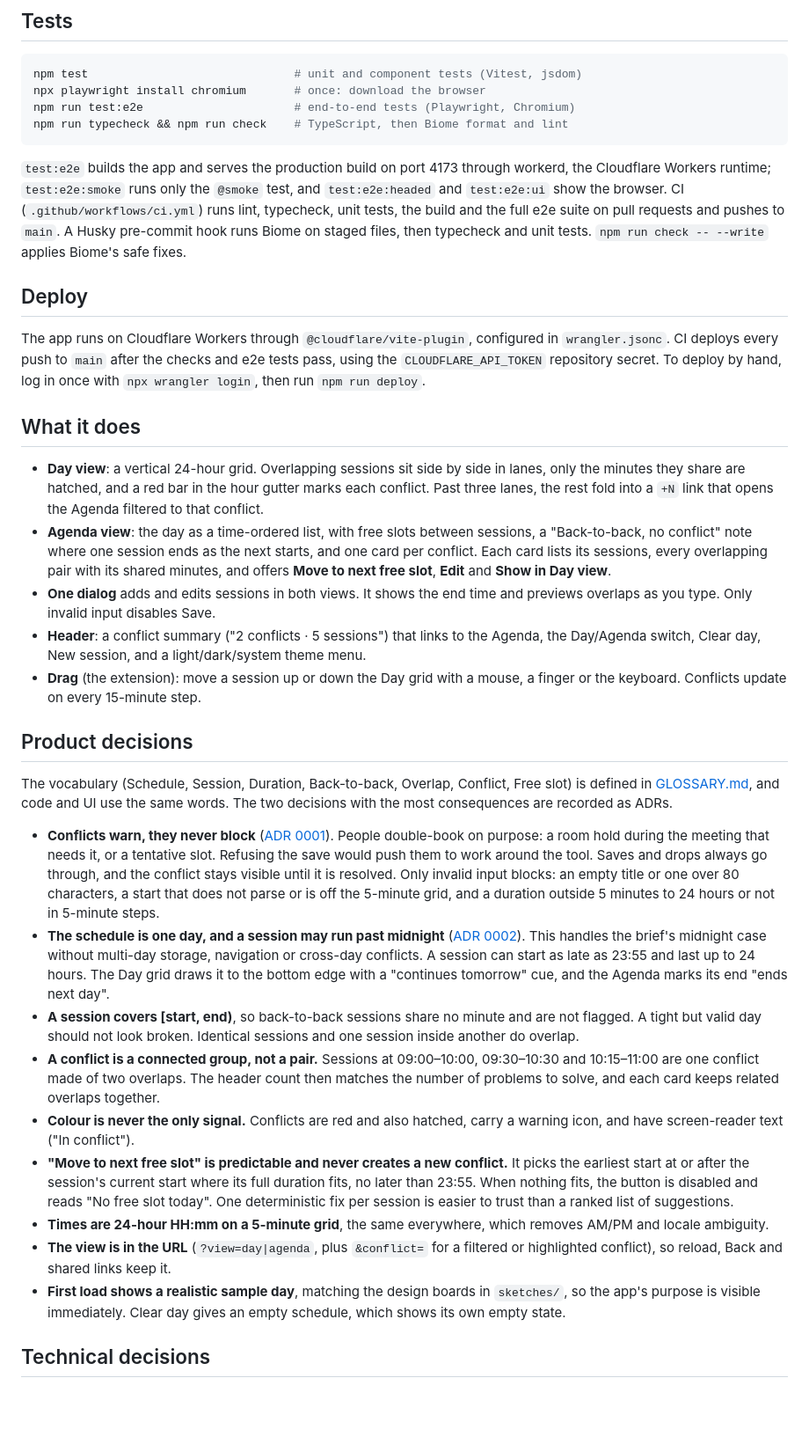
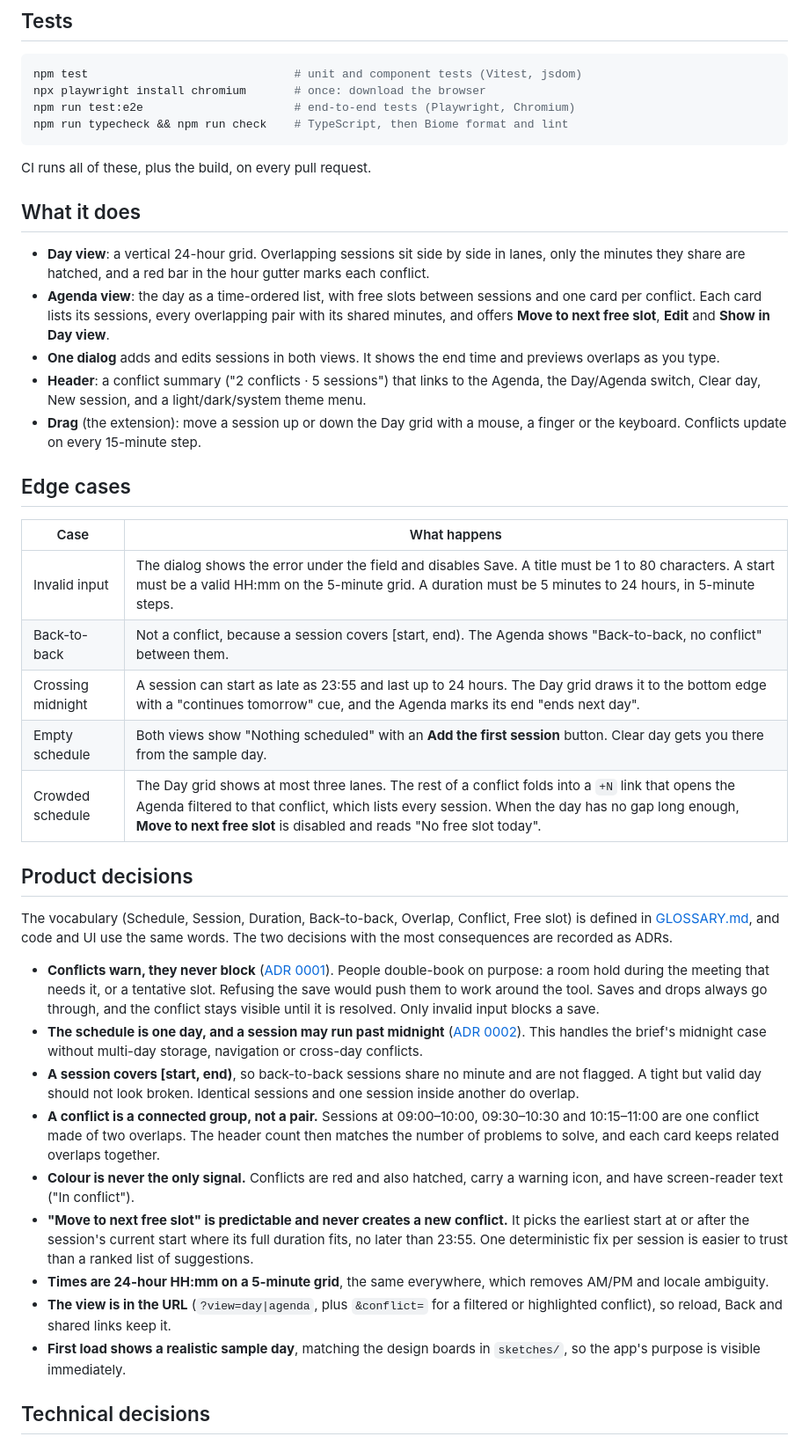
Before and after one commit to itays/conflict-aware-scheduler, a Markdown page: README.md, the part around one of its changes. Shown at 88% size. Drawn GitHub-style; blank space fills up the shorter version.

````diff
--- a/README.md
+++ b/README.md
@@ -25,33 +30,39 @@ npm run test:e2e                      # end-to-end tests (Playwright, Chromium)
 npm run typecheck && npm run check    # TypeScript, then Biome format and lint
 ```
 
-`test:e2e` builds the app and serves the production build on port 4173 through workerd, the Cloudflare Workers runtime; `test:e2e:smoke` runs only the `@smoke` test, and `test:e2e:headed` and `test:e2e:ui` show the browser. CI (`.github/workflows/ci.yml`) runs lint, typecheck, unit tests, the build and the full e2e suite on pull requests and pushes to `main`. A Husky pre-commit hook runs Biome on staged files, then typecheck and unit tests. `npm run check -- --write` applies Biome's safe fixes.
-
-## Deploy
-
-The app runs on Cloudflare Workers through `@cloudflare/vite-plugin`, configured in `wrangler.jsonc`. CI deploys every push to `main` after the checks and e2e tests pass, using the `CLOUDFLARE_API_TOKEN` repository secret. To deploy by hand, log in once with `npx wrangler login`, then run `npm run deploy`.
+CI runs all of these, plus the build, on every pull request.
 
 ## What it does
 
-- **Day view**: a vertical 24-hour grid. Overlapping sessions sit side by side in lanes, only the minutes they share are hatched, and a red bar in the hour gutter marks each conflict. Past three lanes, the rest fold into a `+N` link that opens the Agenda filtered to that conflict.
-- **Agenda view**: the day as a time-ordered list, with free slots between sessions, a "Back-to-back, no conflict" note where one session ends as the next starts, and one card per conflict. Each card lists its sessions, every overlapping pair with its shared minutes, and offers **Move to next free slot**, **Edit** and **Show in Day view**.
-- **One dialog** adds and edits sessions in both views. It shows the end time and previews overlaps as you type. Only invalid input disables Save.
+- **Day view**: a vertical 24-hour grid. Overlapping sessions sit side by side in lanes, only the minutes they share are hatched, and a red bar in the hour gutter marks each conflict.
+- **Agenda view**: the day as a time-ordered list, with free slots between sessions and one card per conflict. Each card lists its sessions, every overlapping pair with its shared minutes, and offers **Move to next free slot**, **Edit** and **Show in Day view**.
+- **One dialog** adds and edits sessions in both views. It shows the end time and previews overlaps as you type.
 - **Header**: a conflict summary ("2 conflicts · 5 sessions") that links to the Agenda, the Day/Agenda switch, Clear day, New session, and a light/dark/system theme menu.
 - **Drag** (the extension): move a session up or down the Day grid with a mouse, a finger or the keyboard. Conflicts update on every 15-minute step.
+
+## Edge cases
+
+| Case              | What happens                                                                                                                                                                                                                                                                  |
+| ----------------- | ----------------------------------------------------------------------------------------------------------------------------------------------------------------------------------------------------------------------------------------------------------------------------- |
+| Invalid input     | The dialog shows the error under the field and disables Save. A title must be 1 to 80 characters. A start must be a valid HH:mm on the 5-minute grid. A duration must be 5 minutes to 24 hours, in 5-minute steps.                                                            |
+| Back-to-back      | Not a conflict, because a session covers [start, end). The Agenda shows "Back-to-back, no conflict" between them.                                                                                                                                                             |
+| Crossing midnight | A session can start as late as 23:55 and last up to 24 hours. The Day grid draws it to the bottom edge with a "continues tomorrow" cue, and the Agenda marks its end "ends next day".                                                                                         |
+| Empty schedule    | Both views show "Nothing scheduled" with an **Add the first session** button. Clear day gets you there from the sample day.                                                                                                                                                   |
+| Crowded schedule  | The Day grid shows at most three lanes. The rest of a conflict folds into a `+N` link that opens the Agenda filtered to that conflict, which lists every session. When the day has no gap long enough, **Move to next free slot** is disabled and reads "No free slot today". |
 
 ## Product decisions
 
 The vocabulary (Schedule, Session, Duration, Back-to-back, Overlap, Conflict, Free slot) is defined in [GLOSSARY.md](GLOSSARY.md), and code and UI use the same words. The two decisions with the most consequences are recorded as ADRs.
 
-- **Conflicts warn, they never block** ([ADR 0001](docs/adr/0001-conflicts-warn-never-block.md)). People double-book on purpose: a room hold during the meeting that needs it, or a tentative slot. Refusing the save would push them to work around the tool. Saves and drops always go through, and the conflict stays visible until it is resolved. Only invalid input blocks: an empty title or one over 80 characters, a start that does not parse or is off the 5-minute grid, and a duration outside 5 minutes to 24 hours or not in 5-minute steps.
-- **The schedule is one day, and a session may run past midnight** ([ADR 0002](docs/adr/0002-one-day-schedule.md)). This handles the brief's midnight case without multi-day storage, navigation or cross-day conflicts. A session can start as late as 23:55 and last up to 24 hours. The Day grid draws it to the bottom edge with a "continues tomorrow" cue, and the Agenda marks its end "ends next day".
+- **Conflicts warn, they never block** ([ADR 0001](docs/adr/0001-conflicts-warn-never-block.md)). People double-book on purpose: a room hold during the meeting that needs it, or a tentative slot. Refusing the save would push them to work around the tool. Saves and drops always go through, and the conflict stays visible until it is resolved. Only invalid input blocks a save.
+- **The schedule is one day, and a session may run past midnight** ([ADR 0002](docs/adr/0002-one-day-schedule.md)). This handles the brief's midnight case without multi-day storage, navigation or cross-day conflicts.
 - **A session covers [start, end)**, so back-to-back sessions share no minute and are not flagged. A tight but valid day should not look broken. Identical sessions and one session inside another do overlap.
 - **A conflict is a connected group, not a pair.** Sessions at 09:00–10:00, 09:30–10:30 and 10:15–11:00 are one conflict made of two overlaps. The header count then matches the number of problems to solve, and each card keeps related overlaps together.
 - **Colour is never the only signal.** Conflicts are red and also hatched, carry a warning icon, and have screen-reader text ("In conflict").
-- **"Move to next free slot" is predictable and never creates a new conflict.** It picks the earliest start at or after the session's current start where its full duration fits, no later than 23:55. When nothing fits, the button is disabled and reads "No free slot today". One deterministic fix per session is easier to trust than a ranked list of suggestions.
+- **"Move to next free slot" is predictable and never creates a new conflict.** It picks the earliest start at or after the session's current start where its full duration fits, no later than 23:55. One deterministic fix per session is easier to trust than a ranked list of suggestions.
 - **Times are 24-hour HH:mm on a 5-minute grid**, the same everywhere, which removes AM/PM and locale ambiguity.
 - **The view is in the URL** (`?view=day|agenda`, plus `&conflict=` for a filtered or highlighted conflict), so reload, Back and shared links keep it.
-- **First load shows a realistic sample day**, matching the design boards in `sketches/`, so the app's purpose is visible immediately. Clear day gives an empty schedule, which shows its own empty state.
+- **First load shows a realistic sample day**, matching the design boards in `sketches/`, so the app's purpose is visible immediately.
 
 ## Technical decisions
 
````
Also changed, not shown: other parts of README.md (+21 -13 lines), docs/images/agenda-view.png (added), docs/images/day-view.png (added).
